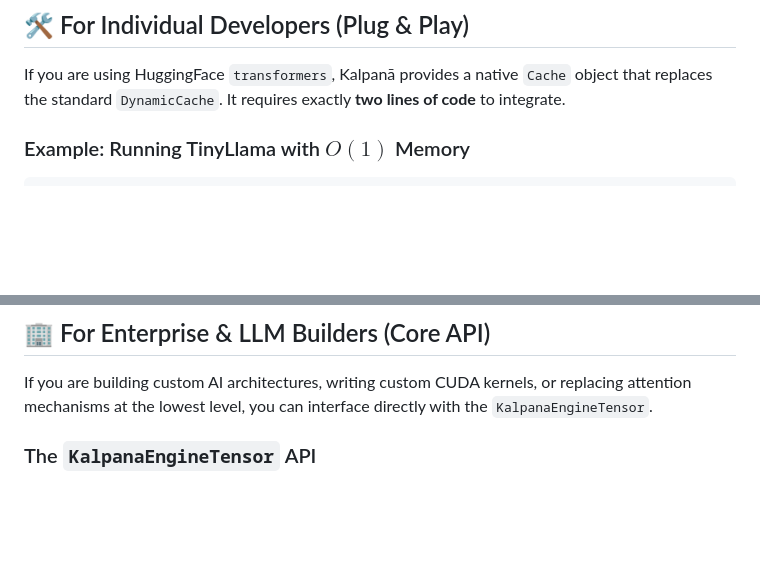
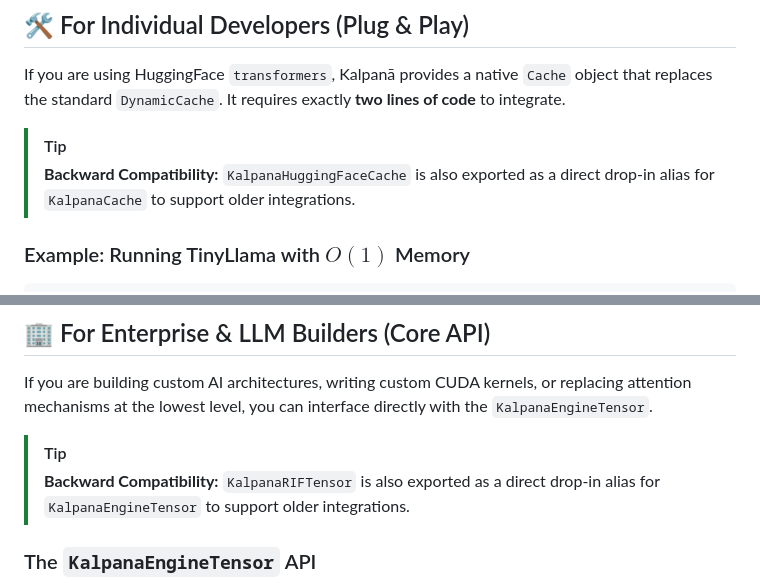
Before and after one commit to maduperera/Kalpana-Engine-SDK, a Markdown page: README.md, 2 parts joined by grey strips. Drawn GitHub-style; blank space fills up the shorter version.

Commit message:
docs: add backward compatibility API tips to public README

````diff
--- a/README.md
+++ b/README.md
@@ -209,6 +209,9 @@ For AI labs building, pre-training, or serving massive foundational models (such
 
 If you are using HuggingFace `transformers`, Kalpanā provides a native `Cache` object that replaces the standard `DynamicCache`. It requires exactly **two lines of code** to integrate.
 
+> [!TIP]
+> **Backward Compatibility:** `KalpanaHuggingFaceCache` is also exported as a direct drop-in alias for `KalpanaCache` to support older integrations.
+
 ### Example: Running TinyLlama with $O(1)$ Memory
 
 ```python
@@ -244,6 +247,9 @@ print(tokenizer.decode(outputs[0]))
 ## 🏢 For Enterprise & LLM Builders (Core API)
 
 If you are building custom AI architectures, writing custom CUDA kernels, or replacing attention mechanisms at the lowest level, you can interface directly with the `KalpanaEngineTensor`.
+
+> [!TIP]
+> **Backward Compatibility:** `KalpanaRIFTensor` is also exported as a direct drop-in alias for `KalpanaEngineTensor` to support older integrations.
 
 ### The `KalpanaEngineTensor` API
 
````
